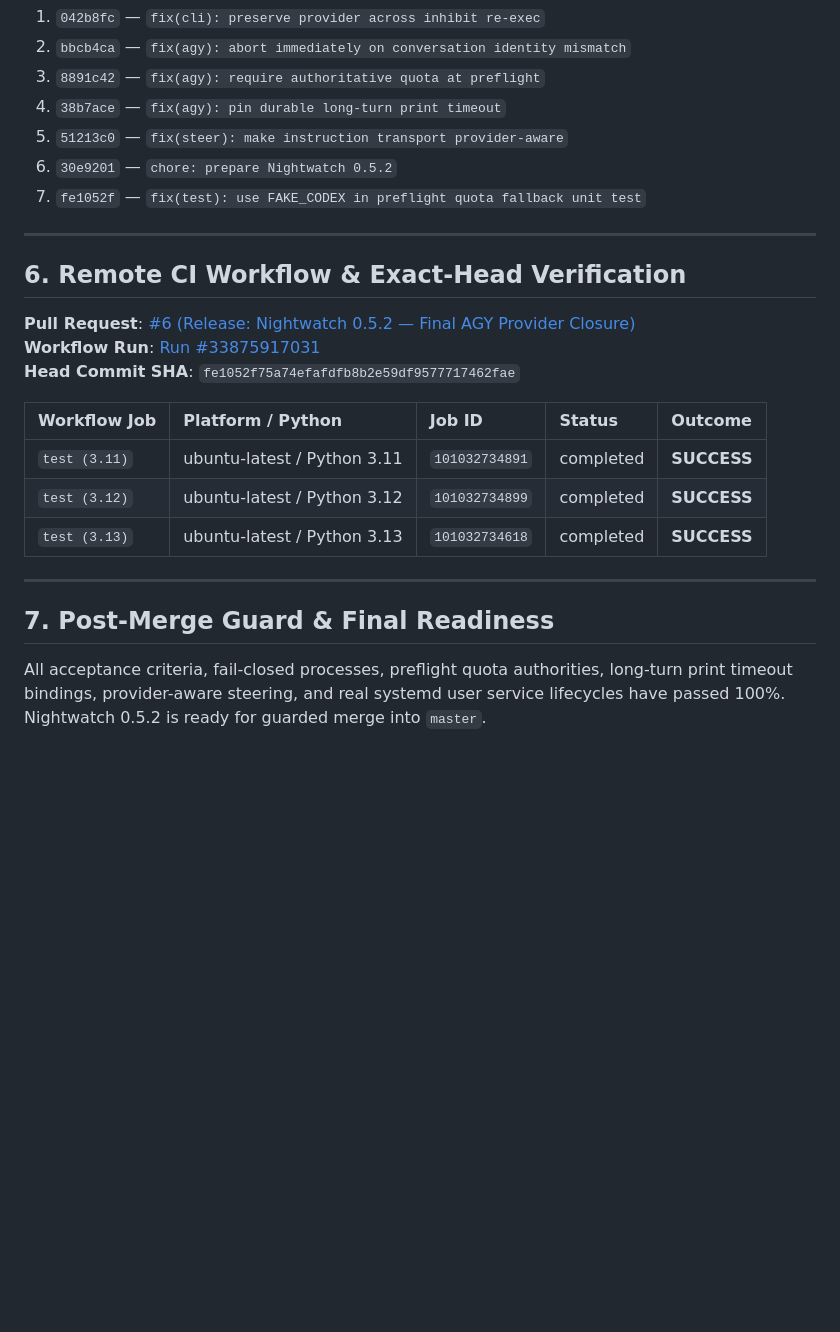
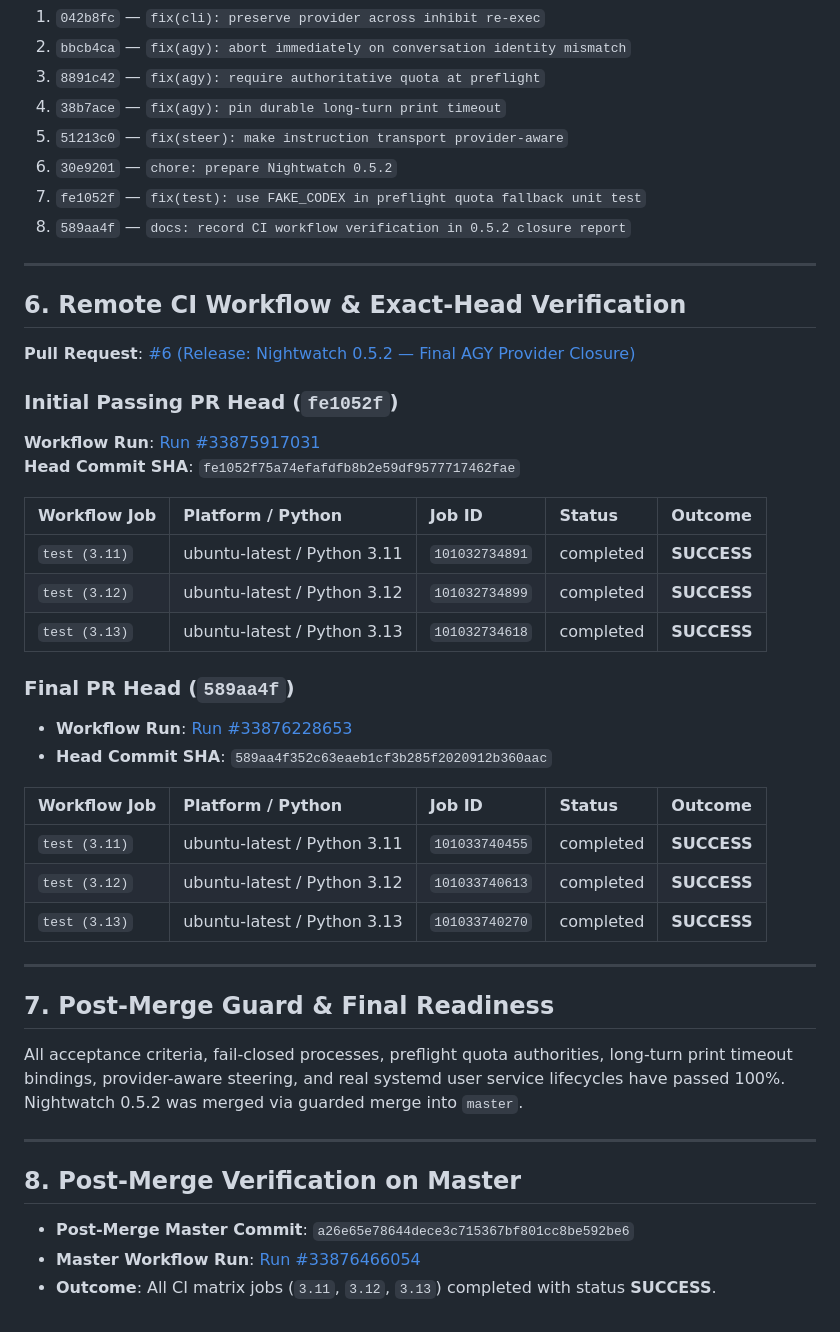
Before and after one commit to Igzela/codex-nightwatch-lab, a Markdown page: analysis/0.5.2-final-agy-closure-report.md, the part around the change. Drawn GitHub-style; blank space fills up the shorter version.

Commit message:
docs: correct 0.5.2 final-head CI evidence

```diff
--- a/analysis/0.5.2-final-agy-closure-report.md
+++ b/analysis/0.5.2-final-agy-closure-report.md
@@ -104,12 +104,15 @@ Sep 04 20:50:01 Vader-fedora systemd[3554]: nightwatch-systemd-acceptance-58e648
 5. `51213c0` — `fix(steer): make instruction transport provider-aware`
 6. `30e9201` — `chore: prepare Nightwatch 0.5.2`
 7. `fe1052f` — `fix(test): use FAKE_CODEX in preflight quota fallback unit test`
+8. `589aa4f` — `docs: record CI workflow verification in 0.5.2 closure report`
 
 ---
 
 ## 6. Remote CI Workflow & Exact-Head Verification
 
 **Pull Request**: [#6 (Release: Nightwatch 0.5.2 — Final AGY Provider Closure)](https://github.com/Igzela/codex-nightwatch-lab/pull/6)
+
+### Initial Passing PR Head (`fe1052f`)
 **Workflow Run**: [Run #33875917031](https://github.com/Igzela/codex-nightwatch-lab/actions/runs/33875917031)
 **Head Commit SHA**: `fe1052f75a74efafdfb8b2e59df9577717462fae`
 
@@ -119,8 +122,26 @@ Sep 04 20:50:01 Vader-fedora systemd[3554]: nightwatch-systemd-acceptance-58e648
 | `test (3.12)` | ubuntu-latest / Python 3.12 | `101032734899` | completed | **SUCCESS** |
 | `test (3.13)` | ubuntu-latest / Python 3.13 | `101032734618` | completed | **SUCCESS** |
 
+### Final PR Head (`589aa4f`)
+- **Workflow Run**: [Run #33876228653](https://github.com/Igzela/codex-nightwatch-lab/actions/runs/33876228653)
+- **Head Commit SHA**: `589aa4f352c63eaeb1cf3b285f2020912b360aac`
+
+| Workflow Job | Platform / Python | Job ID | Status | Outcome |
+| :--- | :--- | :--- | :--- | :--- |
+| `test (3.11)` | ubuntu-latest / Python 3.11 | `101033740455` | completed | **SUCCESS** |
+| `test (3.12)` | ubuntu-latest / Python 3.12 | `101033740613` | completed | **SUCCESS** |
+| `test (3.13)` | ubuntu-latest / Python 3.13 | `101033740270` | completed | **SUCCESS** |
+
 ---
 
 ## 7. Post-Merge Guard & Final Readiness
 
-All acceptance criteria, fail-closed processes, preflight quota authorities, long-turn print timeout bindings, provider-aware steering, and real systemd user service lifecycles have passed 100%. Nightwatch 0.5.2 is ready for guarded merge into `master`.
+All acceptance criteria, fail-closed processes, preflight quota authorities, long-turn print timeout bindings, provider-aware steering, and real systemd user service lifecycles have passed 100%. Nightwatch 0.5.2 was merged via guarded merge into `master`.
+
+---
+
+## 8. Post-Merge Verification on Master
+
+- **Post-Merge Master Commit**: `a26e65e78644dece3c715367bf801cc8be592be6`
+- **Master Workflow Run**: [Run #33876466054](https://github.com/Igzela/codex-nightwatch-lab/actions/runs/33876466054)
+- **Outcome**: All CI matrix jobs (`3.11`, `3.12`, `3.13`) completed with status **SUCCESS**.
```
